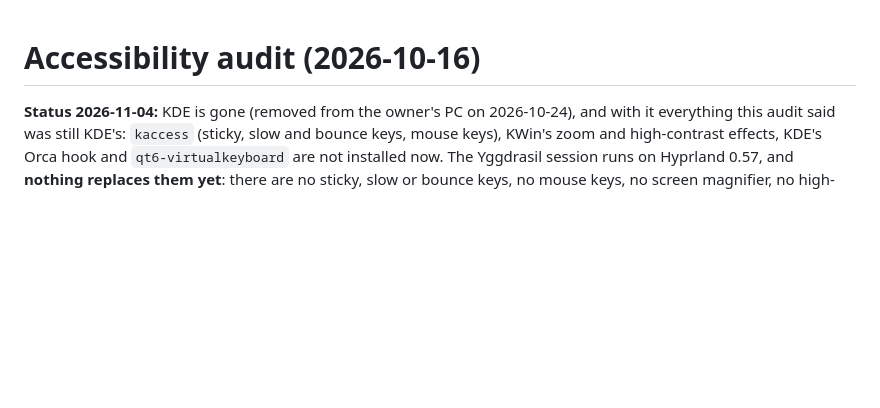
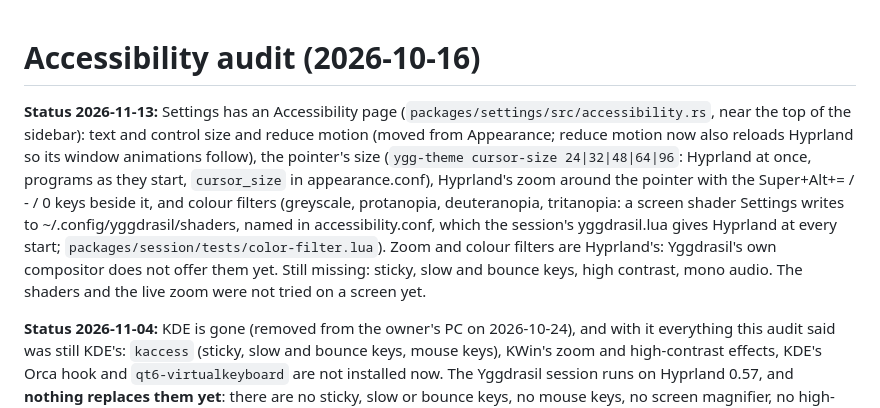
Before and after one commit to Artifex-Technologies/Yggdrasil, a Markdown page: docs/ACCESSIBILITY.md, the part around the change. Drawn GitHub-style; blank space fills up the shorter version.

```diff
--- a/docs/ACCESSIBILITY.md
+++ b/docs/ACCESSIBILITY.md
@@ -1,4 +1,13 @@
 # Accessibility audit (2026-10-16)
+
+**Status 2026-11-13:** Settings has an Accessibility page (`packages/settings/src/accessibility.rs`, near the top of the
+sidebar): text and control size and reduce motion (moved from Appearance; reduce motion now also reloads Hyprland so its window
+animations follow), the pointer's size (`ygg-theme cursor-size 24|32|48|64|96`: Hyprland at once, programs as they start,
+`cursor_size` in appearance.conf), Hyprland's zoom around the pointer with the Super+Alt+= / - / 0 keys beside it, and colour
+filters (greyscale, protanopia, deuteranopia, tritanopia: a screen shader Settings writes to ~/.config/yggdrasil/shaders, named
+in accessibility.conf, which the session's yggdrasil.lua gives Hyprland at every start; `packages/session/tests/color-filter.lua`).
+Zoom and colour filters are Hyprland's: Yggdrasil's own compositor does not offer them yet. Still missing: sticky, slow and
+bounce keys, high contrast, mono audio. The shaders and the live zoom were not tried on a screen yet.
 
 **Status 2026-11-04:** KDE is gone (removed from the owner's PC on 2026-10-24), and with it everything this audit said was still
 KDE's: `kaccess` (sticky, slow and bounce keys, mouse keys), KWin's zoom and high-contrast effects, KDE's Orca hook and
```
Also changed, not shown: docs/APPS_SETTINGS.md (+6 -1 lines), assets/screenshots/settings-accessibility.png (added), assets/screenshots/settings-appearance.png, 11 other files.
